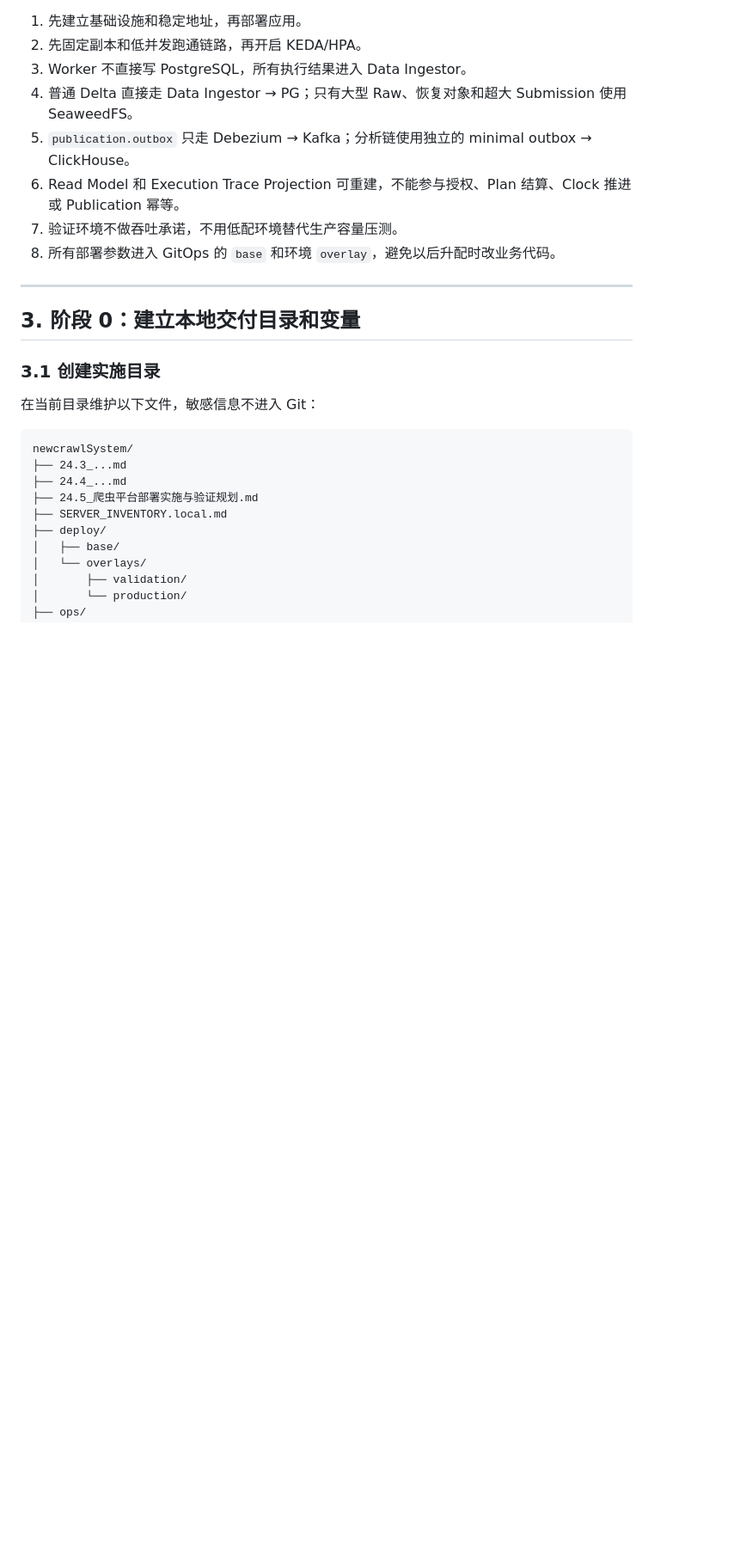
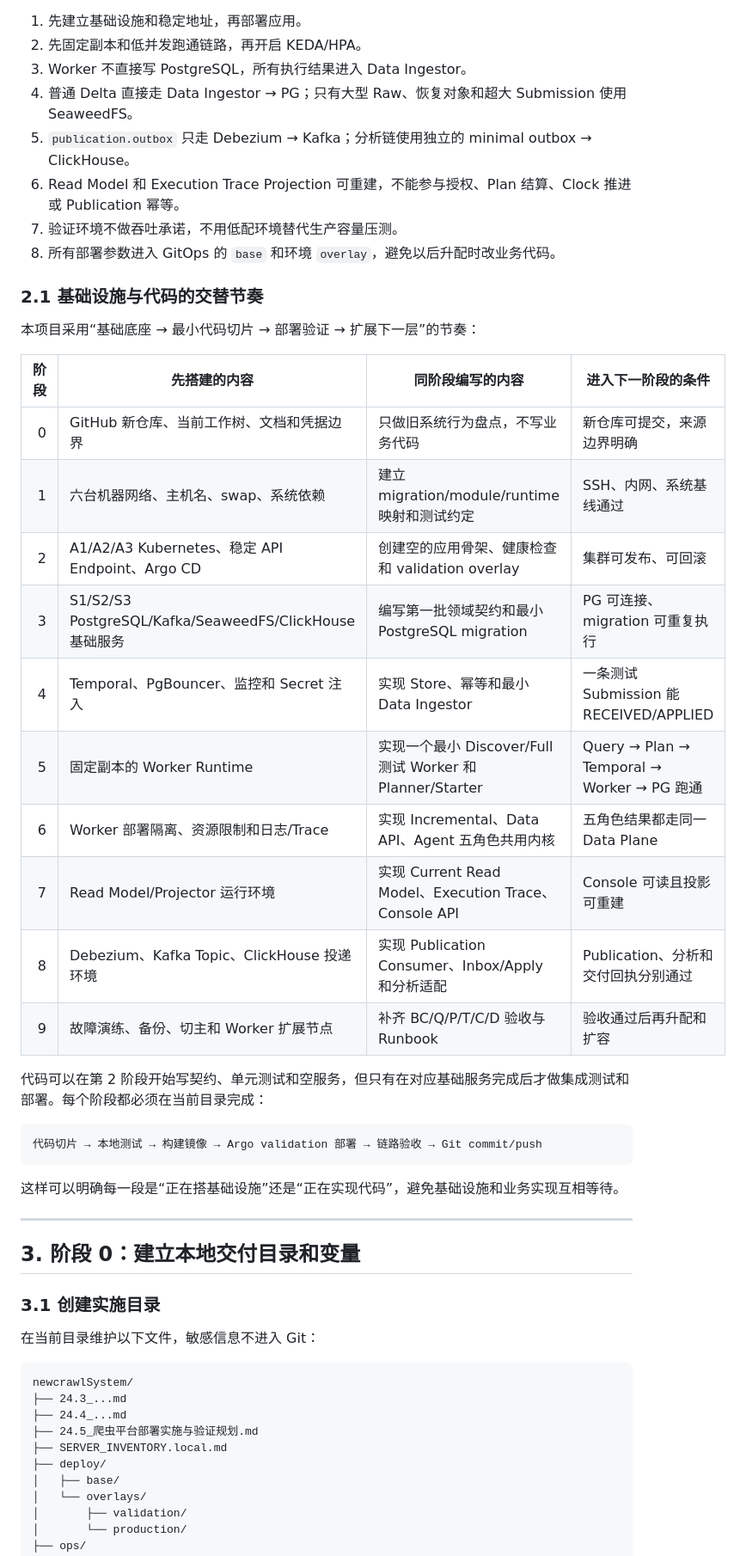
Before and after one commit to hjyl-cheng/newcrawlsystem-9-18, a Markdown page: 24.5_爬虫平台部署实施与验证规划.md, the part around one of its changes. Shown at 86% size. Rendered like a GitHub page; blank space fills up the shorter version.

````diff
--- a/24.5_爬虫平台部署实施与验证规划.md
+++ b/24.5_爬虫平台部署实施与验证规划.md
@@ -133,6 +133,31 @@ S 节点的有状态组件首期可采用 Pigsty、系统服务或受控容器
 6. Read Model 和 Execution Trace Projection 可重建，不能参与授权、Plan 结算、Clock 推进或 Publication 幂等。
 7. 验证环境不做吞吐承诺，不用低配环境替代生产容量压测。
 8. 所有部署参数进入 GitOps 的 `base` 和环境 `overlay`，避免以后升配时改业务代码。
+
+### 2.1 基础设施与代码的交替节奏
+
+本项目采用“基础底座 → 最小代码切片 → 部署验证 → 扩展下一层”的节奏：
+
+| 阶段 | 先搭建的内容 | 同阶段编写的内容 | 进入下一阶段的条件 |
+|---:|---|---|---|
+| 0 | GitHub 新仓库、当前工作树、文档和凭据边界 | 只做旧系统行为盘点，不写业务代码 | 新仓库可提交，来源边界明确 |
+| 1 | 六台机器网络、主机名、swap、系统依赖 | 建立 migration/module/runtime 映射和测试约定 | SSH、内网、系统基线通过 |
+| 2 | A1/A2/A3 Kubernetes、稳定 API Endpoint、Argo CD | 创建空的应用骨架、健康检查和 validation overlay | 集群可发布、可回滚 |
+| 3 | S1/S2/S3 PostgreSQL/Kafka/SeaweedFS/ClickHouse 基础服务 | 编写第一批领域契约和最小 PostgreSQL migration | PG 可连接、migration 可重复执行 |
+| 4 | Temporal、PgBouncer、监控和 Secret 注入 | 实现 Store、幂等和最小 Data Ingestor | 一条测试 Submission 能 RECEIVED/APPLIED |
+| 5 | 固定副本的 Worker Runtime | 实现一个最小 Discover/Full 测试 Worker 和 Planner/Starter | Query → Plan → Temporal → Worker → PG 跑通 |
+| 6 | Worker 部署隔离、资源限制和日志/Trace | 实现 Incremental、Data API、Agent 五角色共用内核 | 五角色结果都走同一 Data Plane |
+| 7 | Read Model/Projector 运行环境 | 实现 Current Read Model、Execution Trace、Console API | Console 可读且投影可重建 |
+| 8 | Debezium、Kafka Topic、ClickHouse 投递环境 | 实现 Publication Consumer、Inbox/Apply 和分析适配 | Publication、分析和交付回执分别通过 |
+| 9 | 故障演练、备份、切主和 Worker 扩展节点 | 补齐 BC/Q/P/T/C/D 验收与 Runbook | 验收通过后再升配和扩容 |
+
+代码可以在第 2 阶段开始写契约、单元测试和空服务，但只有在对应基础服务完成后才做集成测试和部署。每个阶段都必须在当前目录完成：
+
+```text
+代码切片 → 本地测试 → 构建镜像 → Argo validation 部署 → 链路验收 → Git commit/push
+```
+
+这样可以明确每一段是“正在搭基础设施”还是“正在实现代码”，避免基础设施和业务实现互相等待。
 
 ---
 
````
Also changed, not shown: other parts of 24.5_爬虫平台部署实施与验证规划.md (+16 -17 lines).
